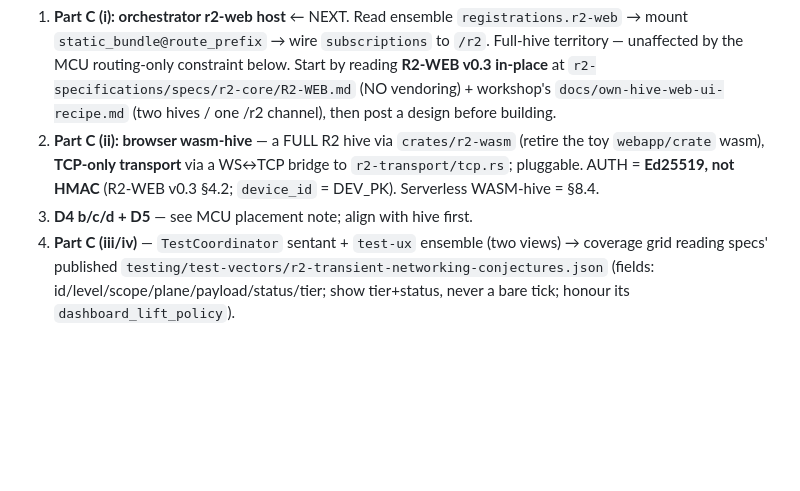
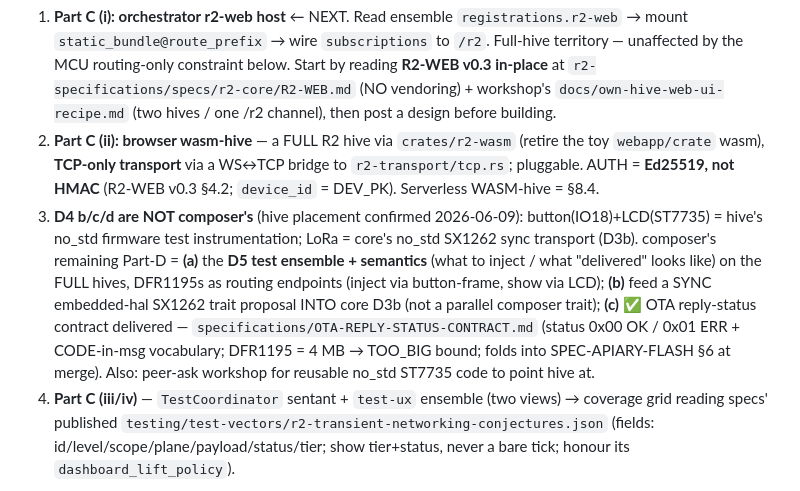
Before and after one commit to reality2-ai/r2-compiler, a Markdown page: RESUME.md, the part around the change. Drawn GitHub-style; blank space fills up the shorter version.

```diff
--- a/RESUME.md
+++ b/RESUME.md
@@ -41,7 +41,17 @@ is NOT the hive.** North-star: ONE hive codebase everywhere (core's no_std crate
    (retire the toy `webapp/crate` wasm), **TCP-only transport** via a WS↔TCP
    bridge to `r2-transport/tcp.rs`; pluggable. AUTH = **Ed25519, not HMAC**
    (R2-WEB v0.3 §4.2; `device_id` = DEV_PK). Serverless WASM-hive = §8.4.
-3. **D4 b/c/d + D5** — see MCU placement note; align with hive first.
+3. **D4 b/c/d are NOT composer's** (hive placement confirmed 2026-06-09):
+   button(IO18)+LCD(ST7735) = hive's no_std firmware test instrumentation;
+   LoRa = core's no_std SX1262 sync transport (D3b). composer's remaining
+   Part-D = **(a)** the **D5 test ensemble + semantics** (what to inject / what
+   "delivered" looks like) on the FULL hives, DFR1195s as routing endpoints
+   (inject via button-frame, show via LCD); **(b)** feed a SYNC embedded-hal
+   SX1262 trait proposal INTO core D3b (not a parallel composer trait); **(c)**
+   ✅ OTA reply-status contract delivered — `specifications/OTA-REPLY-STATUS-CONTRACT.md`
+   (status 0x00 OK / 0x01 ERR + CODE-in-msg vocabulary; DFR1195 = 4 MB → TOO_BIG
+   bound; folds into SPEC-APIARY-FLASH §6 at merge). Also: peer-ask workshop for
+   reusable no_std ST7735 code to point hive at.
 4. **Part C (iii/iv)** — `TestCoordinator` sentant + `test-ux` ensemble (two
    views) → coverage grid reading specs' published
    `testing/test-vectors/r2-transient-networking-conjectures.json` (fields:
```
Also changed, not shown: specifications/OTA-REPLY-STATUS-CONTRACT.md (added, +56 -0 lines).
